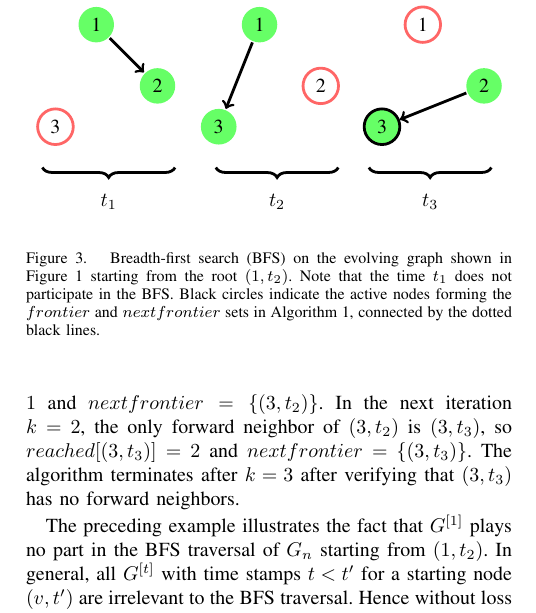
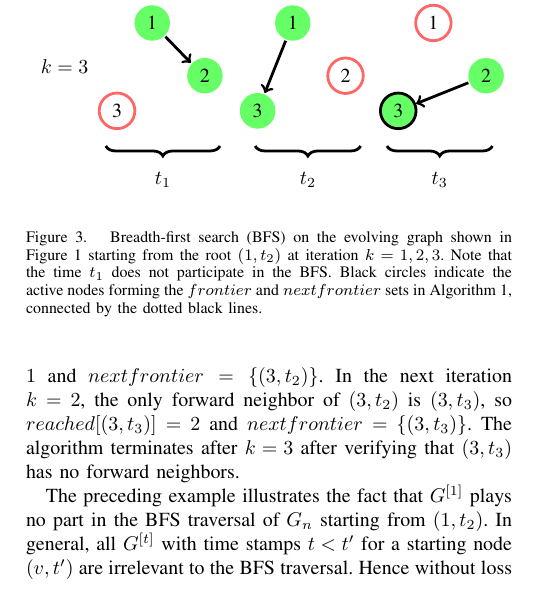
Before and after one commit to jiahao/paper-evolving-graphs1, a LaTeX paper (paper.tex): part of one column of page 3 of 8, cut so that both start at the same text. Compiled offline with pdfLaTeX.

Commit message:
clarify figure 3

```diff
--- a/paper.tex
+++ b/paper.tex
@@ -534,7 +535,8 @@ $frontier$ list which have not yet been reached by the algorithm.
 \draw [decorate,decoration={brace,amplitude=5pt},xshift=-4pt,yshift=0pt]
 (11.5,3) -- (5.5,3) node [midway,yshift=-0.6cm]{ $t_3$};
     \end{tikzpicture}
-   \begin{tikzpicture}[scale=.36, line width =1.4pt]
+   \begin{tikzpicture}[scale=.31, line width =1.4pt]
+ \node[text width=3cm] at (-9.5, 7.5) {$k=2$};
   \node[circle,fill=green1, minimum size=0.2cm] (n7) at (-5,7) {2};
   \node[circle,draw=red1, minimum size=0.2cm] (n8) at (-10,5) {3};
   \node[circle,fill=green1, minimum size=0.2cm] (n10) at (-8,10) {1};
@@ -559,7 +561,8 @@ $frontier$ list which have not yet been reached by the algorithm.
 \draw [decorate,decoration={brace,amplitude=5pt},xshift=-4pt,yshift=0pt]
 (11.5,3) -- (5.5,3) node [midway,yshift=-0.6cm]{ $t_3$};
     \end{tikzpicture}
-   \begin{tikzpicture}[scale=.36, line width =1.4pt]
+   \begin{tikzpicture}[scale=.31, line width =1.4pt]
+ \node[text width=3cm] at (-9.5, 7.5) {$k=3$};
   \node[circle,fill=green1, minimum size=0.2cm] (n7) at (-5,7) {2};
   \node[circle,draw=red1, minimum size=0.2cm] (n8) at (-10,5) {3};
   \node[circle,fill=green1, minimum size=0.2cm] (n10) at (-8,10) {1};
@@ -586,7 +589,8 @@ $frontier$ list which have not yet been reached by the algorithm.
     \end{tikzpicture}
 \end{center}
 \caption{Breadth-first search (BFS) on the evolving graph shown in
-Figure~\ref{fig:eg_shortest_path} starting from the root $(1, t_2)$.
+Figure~\ref{fig:eg_shortest_path} starting from the root $(1, t_2)$ at iteration
+$k = 1, 2, 3$.
 Note that the time $t_1$ does not participate in the BFS. Black circles indicate
 the active nodes forming the $frontier$ and $nextfrontier$ sets in Algorithm~\ref{alg:bfs},
 connected by the dotted black lines.}
```
Also changed, not shown: paper.tex (3 more changed lines).
